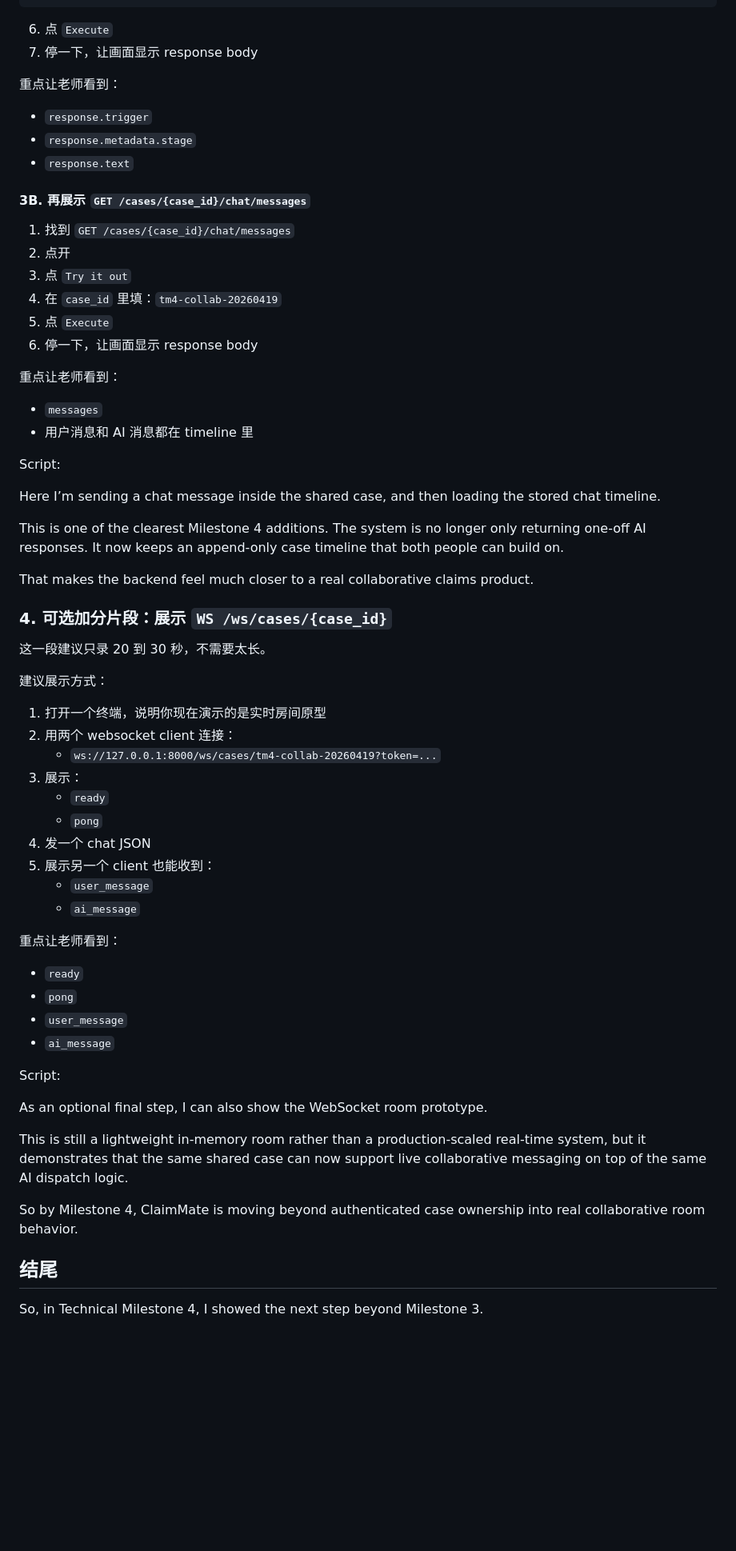
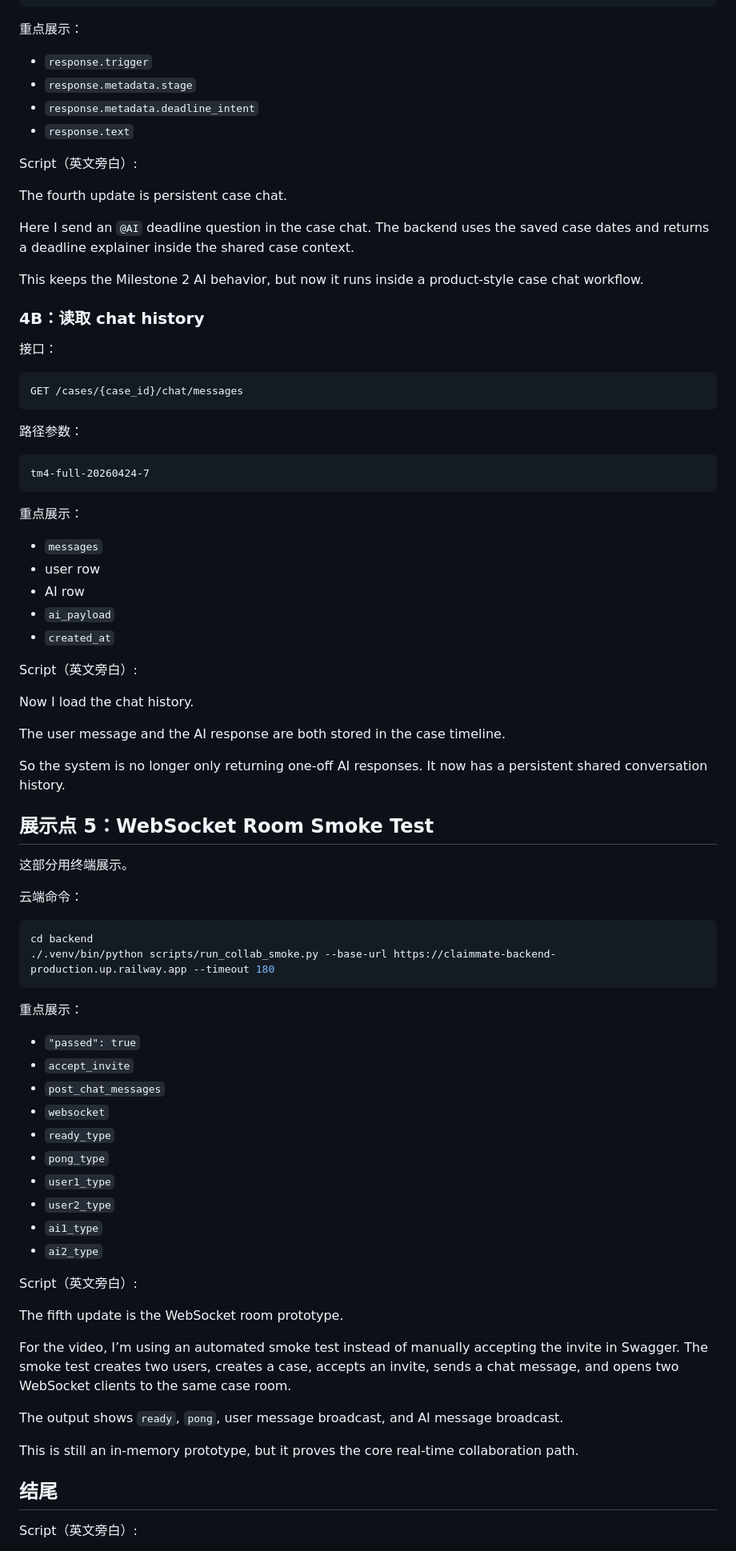
Before and after one commit to mkb560/ClaimMate, a Markdown page: docs/TECHNICAL_MILESTONE_4_VIDEO_SCRIPT.md, the part around one of its changes. Shown at 80% size. GitHub-like rendering; blank space fills up the shorter version.

Commit message:
Update technical milestone 4 script

````diff
--- a/docs/TECHNICAL_MILESTONE_4_VIDEO_SCRIPT.md
+++ b/docs/TECHNICAL_MILESTONE_4_VIDEO_SCRIPT.md
@@ -140,70 +274,86 @@ So the case is no longer tied to only one user. It is becoming a shared collabor
 }
 ```
 
-6. 点 `Execute`
-7. 停一下，让画面显示 response body
-
-重点让老师看到：
+重点展示：
 
 - `response.trigger`
 - `response.metadata.stage`
+- `response.metadata.deadline_intent`
 - `response.text`
 
-#### 3B. 再展示 `GET /cases/{case_id}/chat/messages`
+Script（英文旁白）:
 
-1. 找到 `GET /cases/{case_id}/chat/messages`
-2. 点开
-3. 点 `Try it out`
-4. 在 `case_id` 里填：`tm4-collab-20260419`
-5. 点 `Execute`
-6. 停一下，让画面显示 response body
+The fourth update is persistent case chat.
 
-重点让老师看到：
+Here I send an `@AI` deadline question in the case chat. The backend uses the saved case dates and returns a deadline explainer inside the shared case context.
+
+This keeps the Milestone 2 AI behavior, but now it runs inside a product-style case chat workflow.
+
+### 4B：读取 chat history
+
+接口：
+
+```text
+GET /cases/{case_id}/chat/messages
+```
+
+路径参数：
+
+```text
+tm4-full-20260424-7
+```
+
+重点展示：
 
 - `messages`
-- 用户消息和 AI 消息都在 timeline 里
+- user row
+- AI row
+- `ai_payload`
+- `created_at`
 
-Script:
+Script（英文旁白）:
 
-Here I’m sending a chat message inside the shared case, and then loading the stored chat timeline.
+Now I load the chat history.
 
-This is one of the clearest Milestone 4 additions. The system is no longer only returning one-off AI responses. It now keeps an append-only case timeline that both people can build on.
+The user message and the AI response are both stored in the case timeline.
 
-That makes the backend feel much closer to a real collaborative claims product.
+So the system is no longer only returning one-off AI responses. It now has a persistent shared conversation history.
 
-### 4. 可选加分片段：展示 `WS /ws/cases/{case_id}`
+## 展示点 5：WebSocket Room Smoke Test
 
-这一段建议只录 20 到 30 秒，不需要太长。
+这部分用终端展示。
 
-建议展示方式：
+云端命令：
 
-1. 打开一个终端，说明你现在演示的是实时房间原型
-2. 用两个 websocket client 连接：
-   - `ws://127.0.0.1:8000/ws/cases/tm4-collab-20260419?token=...`
-3. 展示：
-   - `ready`
-   - `pong`
-4. 发一个 chat JSON
-5. 展示另一个 client 也能收到：
-   - `user_message`
-   - `ai_message`
+```bash
+cd backend
+./.venv/bin/python scripts/run_collab_smoke.py --base-url https://claimmate-backend-production.up.railway.app --timeout 180
+```
 
-重点让老师看到：
+重点展示：
 
-- `ready`
-- `pong`
-- `user_message`
-- `ai_message`
+- `"passed": true`
+- `accept_invite`
+- `post_chat_messages`
+- `websocket`
+- `ready_type`
+- `pong_type`
+- `user1_type`
+- `user2_type`
+- `ai1_type`
+- `ai2_type`
 
-Script:
+Script（英文旁白）:
 
-As an optional final step, I can also show the WebSocket room prototype.
+The fifth update is the WebSocket room prototype.
 
-This is still a lightweight in-memory room rather than a production-scaled real-time system, but it demonstrates that the same shared case can now support live collaborative messaging on top of the same AI dispatch logic.
+For the video, I’m using an automated smoke test instead of manually accepting the invite in Swagger. The smoke test creates two users, creates a case, accepts an invite, sends a chat message, and opens two WebSocket clients to the same case room.
 
-So by Milestone 4, ClaimMate is moving beyond authenticated case ownership into real collaborative room behavior.
+The output shows `ready`, `pong`, user message broadcast, and AI message broadcast.
+
+This is still an in-memory prototype, but it proves the core real-time collaboration path.
 
 ## 结尾
 
-So, in Technical Milestone 4, I showed the next step beyond Milestone 3.
+Script（英文旁白）:
 
````
Also changed, not shown: other parts of docs/TECHNICAL_MILESTONE_4_VIDEO_SCRIPT.md (+205 -69 lines).
